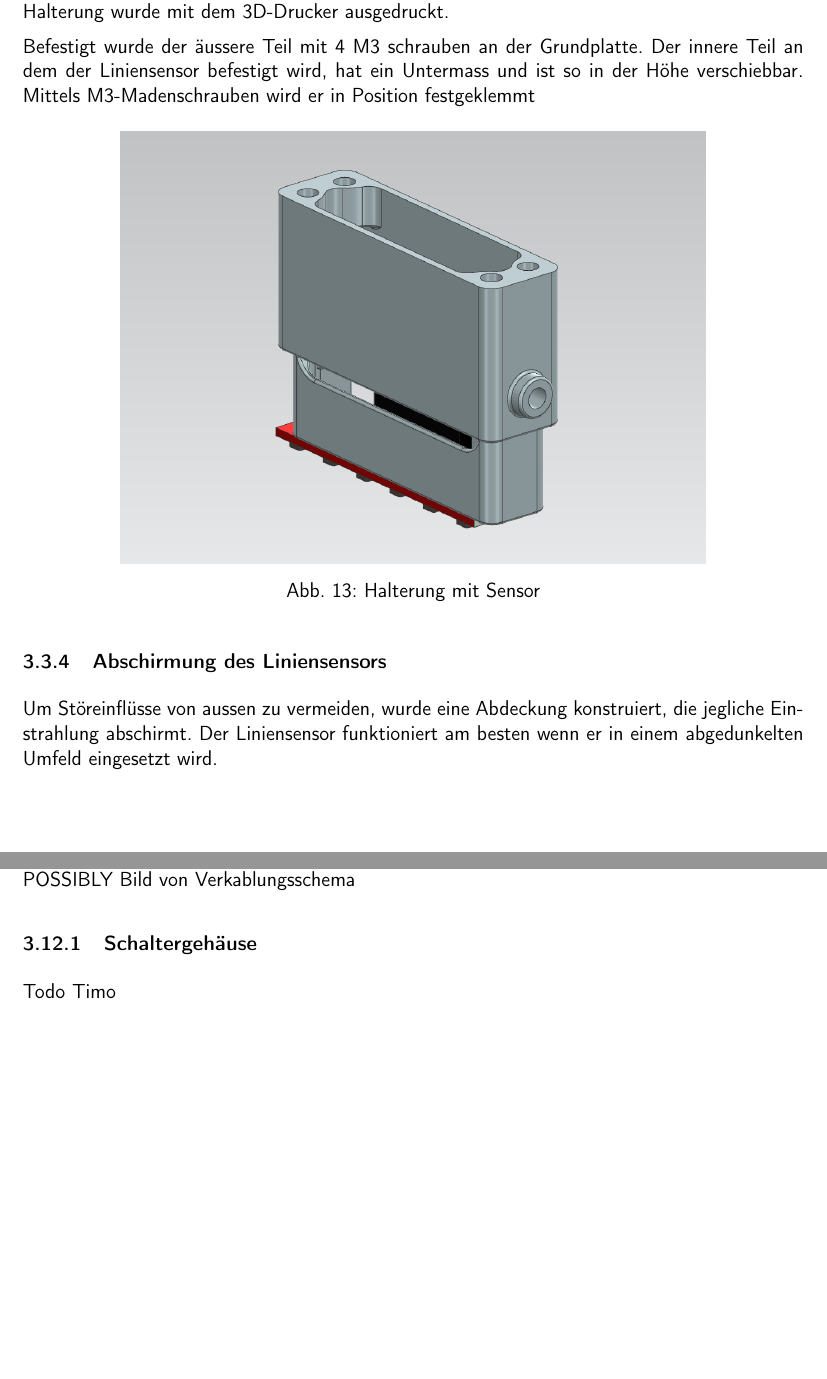
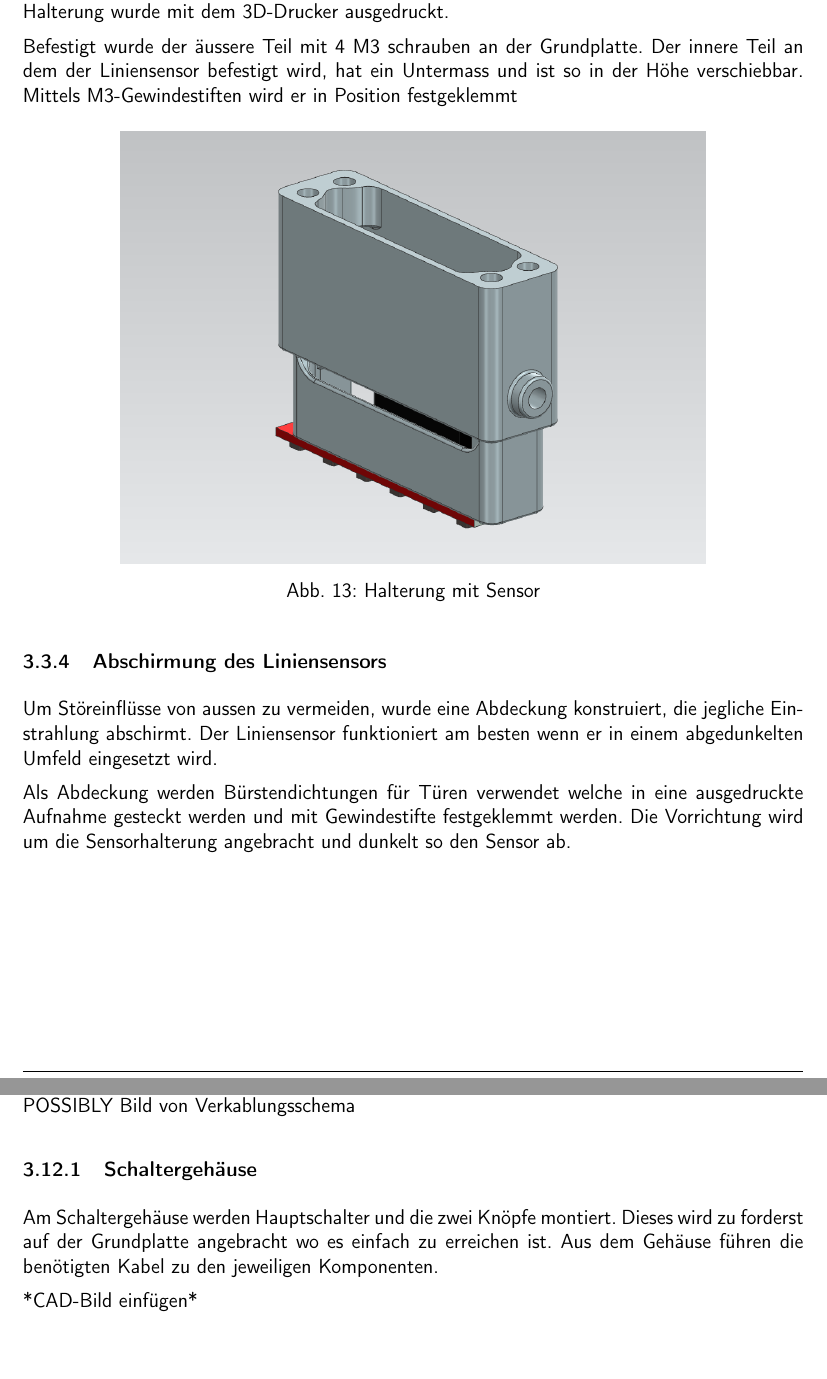
Before and after one commit to ameyer3/hslu-pren-2, a LaTeX document (main.tex, which reads parts/04a-hauptteil-sprint1.tex, parts/04d-hauptteil-sprint4.tex): two parts of pages 22 and 44 of 78, joined at a grey line, cut so that both start at the same text, the shorter picture padded with empty space. Compiled offline with XeLaTeX.

Commit message:
Changes from Overleaf

```diff
--- a/parts/04a-hauptteil-sprint1.tex
+++ b/parts/04a-hauptteil-sprint1.tex
@@ -221,7 +221,7 @@ Für den Liniensensor wurde eine Halterung erstellt welche in der Höhe verstell
 
 Die Konstruktion ist zweiteilig und  besteht aus einem äusseren und einem inneren Teil. Die Halterung wurde mit dem 3D-Drucker ausgedruckt.
 
-Befestigt wurde der äussere Teil mit 4 M3 schrauben an der Grundplatte. Der innere Teil an dem der Liniensensor befestigt wird, hat ein Untermass und ist so in der Höhe verschiebbar. Mittels M3-Madenschrauben wird er in Position festgeklemmt
+Befestigt wurde der äussere Teil mit 4 M3 schrauben an der Grundplatte. Der innere Teil an dem der Liniensensor befestigt wird, hat ein Untermass und ist so in der Höhe verschiebbar. Mittels M3-Gewindestiften wird er in Position festgeklemmt
 \begin{figure}[H]
     \centering
     \includegraphics[width=0.75\linewidth]{assets//MT/Sensor Halterung.png}
@@ -233,6 +233,9 @@ Befestigt wurde der äussere Teil mit 4 M3 schrauben an der Grundplatte. Der inn
 \subsubsection{Abschirmung des Liniensensors}
 \label{Abschirmung des Liniensensors}
 Um Störeinflüsse von aussen zu vermeiden, wurde eine Abdeckung konstruiert, die jegliche Einstrahlung abschirmt. Der Liniensensor funktioniert am besten wenn er in einem abgedunkelten Umfeld eingesetzt wird.
+
+Als Abdeckung werden Bürstendichtungen für Türen verwendet welche in eine ausgedruckte Aufnahme gesteckt werden und mit Gewindestifte festgeklemmt werden. Die Vorrichtung wird um die Sensorhalterung angebracht und dunkelt so den Sensor ab.
+
 
 
 \begin{figure}
--- a/parts/04d-hauptteil-sprint4.tex
+++ b/parts/04d-hauptteil-sprint4.tex
@@ -59,4 +59,9 @@ Eine Ausnahme bildet der \textit{Raspberry Pi}, der auch bei deaktiviertem Haupt
 ...... POSSIBLY Bild von Verkablungsschema
 
 \subsubsection{Schaltergehäuse}
-Todo Timo
+
+Am Schaltergehäuse werden Hauptschalter und die zwei Knöpfe montiert. Dieses wird zu forderst auf der Grundplatte angebracht wo es einfach zu erreichen ist. Aus dem Gehäuse führen die benötigten Kabel zu den jeweiligen Komponenten.
+
+
+
+*CAD-Bild einfügen*
```
Also changed, not shown: parts/04a-hauptteil-sprint1.tex (4 more changed lines).
